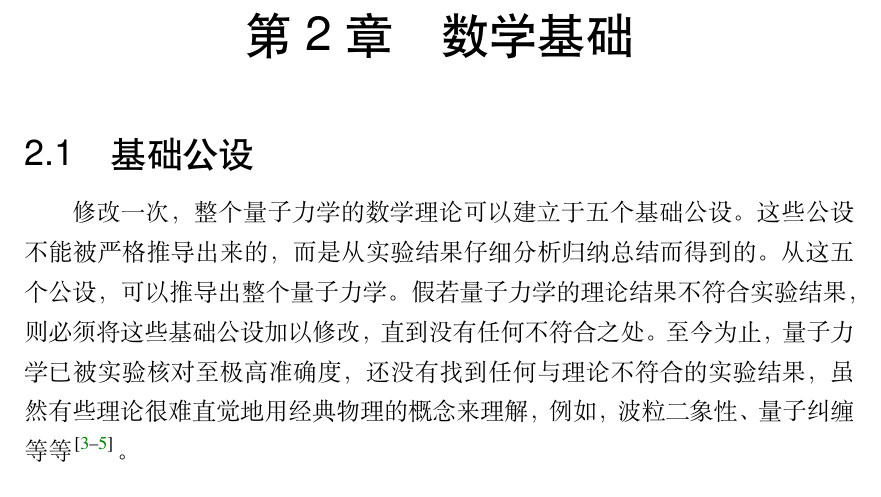
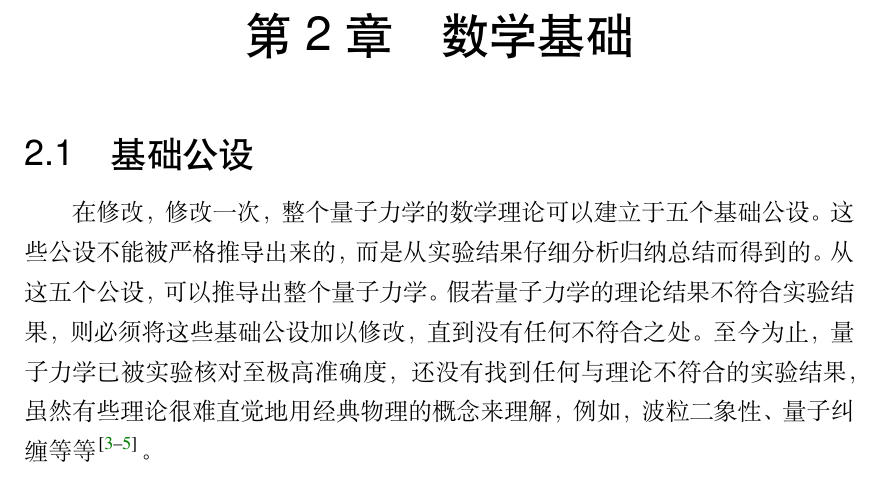
Before and after one commit to Zhicong-Wang/test1, a LaTeX thesis (fduthesis - LaTeX thesis template for Fudan University/main.tex): part of page 15 of 25, cut so that both start at the same text. Compiled offline with XeLaTeX.

Commit message:
Update main.tex

```diff
--- a/fduthesis - LaTeX thesis template for Fudan University/main.tex
+++ b/fduthesis - LaTeX thesis template for Fudan University/main.tex
@@ -308,7 +308,7 @@
 
 \section{基础公设}
 
-修改一次，整个量子力学的数学理论可以建立于五个基础公设。这些公设不能被严格推导出来的，而是从实验结果仔细分析
+在修改，修改一次，整个量子力学的数学理论可以建立于五个基础公设。这些公设不能被严格推导出来的，而是从实验结果仔细分析
 归纳总结而得到的。从这五个公设，可以推导出整个量子力学。假若量子力学的理论结果不符合实验结果，
 则必须将这些基础公设加以修改，直到没有任何不符合之处。至今为止，量子力学已被实验核对至极高准确度，
 还没有找到任何与理论不符合的实验结果，虽然有些理论很难直觉地用经典物理的概念来理解，例如，波粒
```
